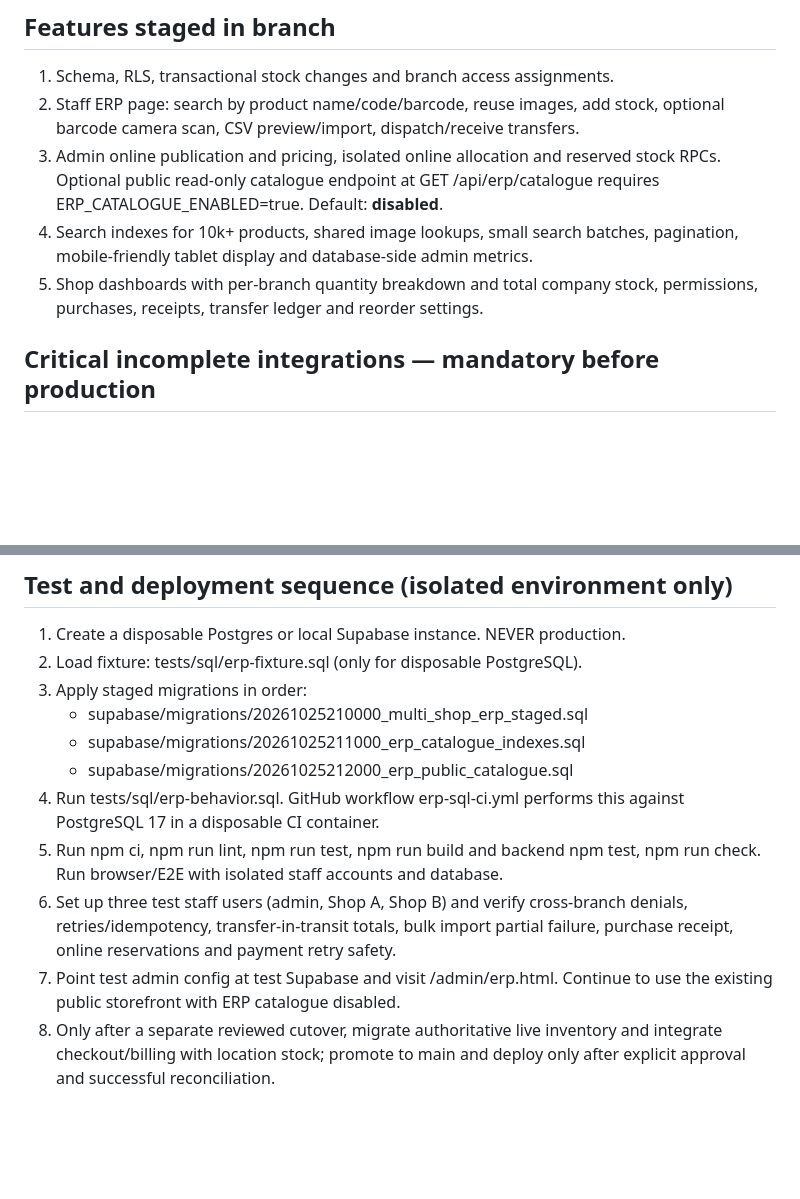
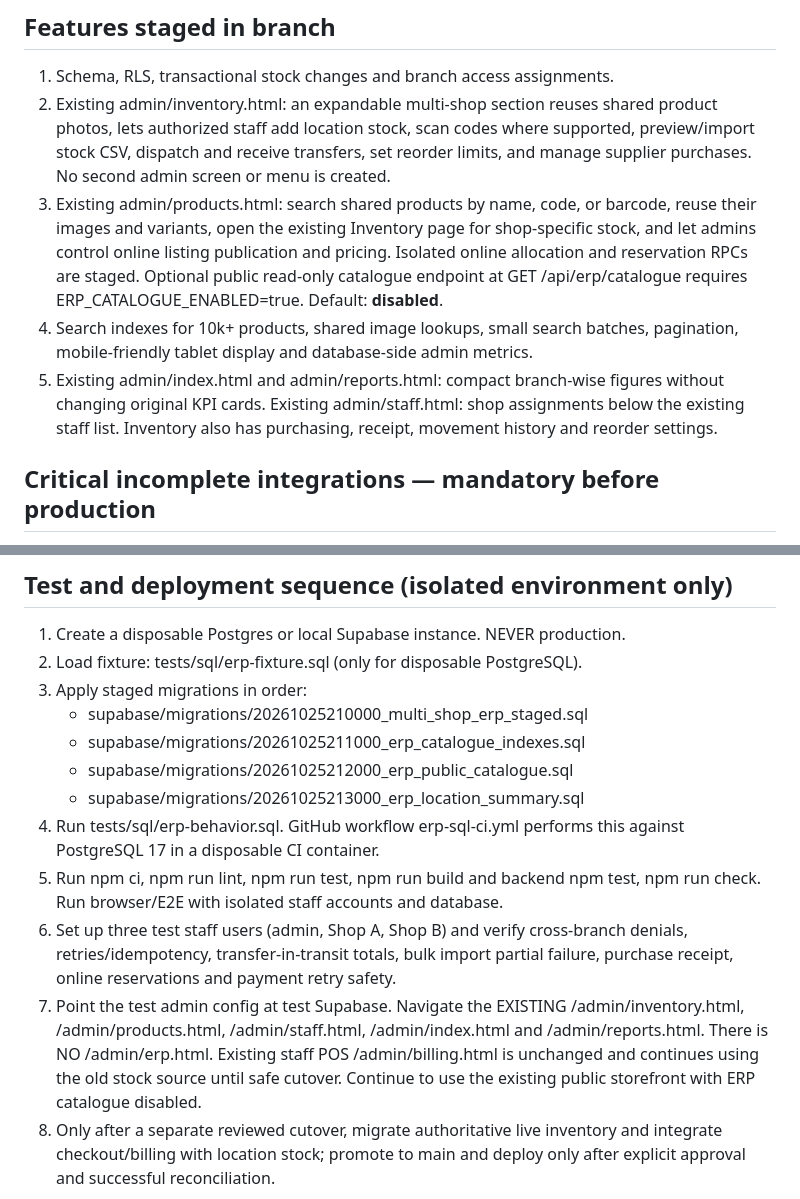
Before and after one commit to jofalinJ/rainbow, a Markdown page: docs/MULTI_SHOP_ERP.md, 2 parts joined by grey strips. Drawn GitHub-style; blank space fills up the shorter version.

Commit message:
docs(erp): document changes to existing admin pages and remove standalone ERP references

```diff
--- a/docs/MULTI_SHOP_ERP.md
+++ b/docs/MULTI_SHOP_ERP.md
@@ -33,15 +33,22 @@ possession. Transfers in transit are company-owned but not available to sell.
 ## Features staged in branch
 
 1. Schema, RLS, transactional stock changes and branch access assignments.
-2. Staff ERP page: search by product name/code/barcode, reuse images, add stock,
-   optional barcode camera scan, CSV preview/import, dispatch/receive transfers.
-3. Admin online publication and pricing, isolated online allocation and reserved
-   stock RPCs. Optional public read-only catalogue endpoint at GET /api/erp/catalogue
+2. Existing admin/inventory.html: an expandable multi-shop section reuses shared product
+   photos, lets authorized staff add location stock, scan codes where supported,
+   preview/import stock CSV, dispatch and receive transfers, set reorder limits,
+   and manage supplier purchases. No second admin screen or menu is created.
+3. Existing admin/products.html: search shared products by name, code, or
+   barcode, reuse their images and variants, open the existing Inventory page
+   for shop-specific stock, and let admins control online listing publication
+   and pricing. Isolated online allocation and reservation RPCs are staged.
+   Optional public read-only catalogue endpoint at GET /api/erp/catalogue
    requires ERP_CATALOGUE_ENABLED=true. Default: **disabled**.
 4. Search indexes for 10k+ products, shared image lookups, small search batches,
    pagination, mobile-friendly tablet display and database-side admin metrics.
-5. Shop dashboards with per-branch quantity breakdown and total company stock,
-   permissions, purchases, receipts, transfer ledger and reorder settings.
+5. Existing admin/index.html and admin/reports.html: compact branch-wise
+   figures without changing original KPI cards. Existing admin/staff.html:
+   shop assignments below the existing staff list. Inventory also has purchasing,
+   receipt, movement history and reorder settings.
 
 ## Critical incomplete integrations — mandatory before production
 
@@ -68,6 +75,7 @@ possession. Transfers in transit are company-owned but not available to sell.
    - supabase/migrations/20261025210000_multi_shop_erp_staged.sql
    - supabase/migrations/20261025211000_erp_catalogue_indexes.sql
    - supabase/migrations/20261025212000_erp_public_catalogue.sql
+   - supabase/migrations/20261025213000_erp_location_summary.sql
 4. Run tests/sql/erp-behavior.sql. GitHub workflow erp-sql-ci.yml performs this
    against PostgreSQL 17 in a disposable CI container.
 5. Run npm ci, npm run lint, npm run test, npm run build and backend npm test,
@@ -75,7 +83,11 @@ possession. Transfers in transit are company-owned but not available to sell.
 6. Set up three test staff users (admin, Shop A, Shop B) and verify cross-branch
    denials, retries/idempotency, transfer-in-transit totals, bulk import partial
    failure, purchase receipt, online reservations and payment retry safety.
-7. Point test admin config at test Supabase and visit /admin/erp.html.
+7. Point the test admin config at test Supabase. Navigate the EXISTING
+   /admin/inventory.html, /admin/products.html, /admin/staff.html,
+   /admin/index.html and /admin/reports.html. There is NO /admin/erp.html.
+   Existing staff POS /admin/billing.html is unchanged and continues using the
+   old stock source until safe cutover.
    Continue to use the existing public storefront with ERP catalogue disabled.
 8. Only after a separate reviewed cutover, migrate authoritative live inventory
    and integrate checkout/billing with location stock; promote to main and deploy
```
